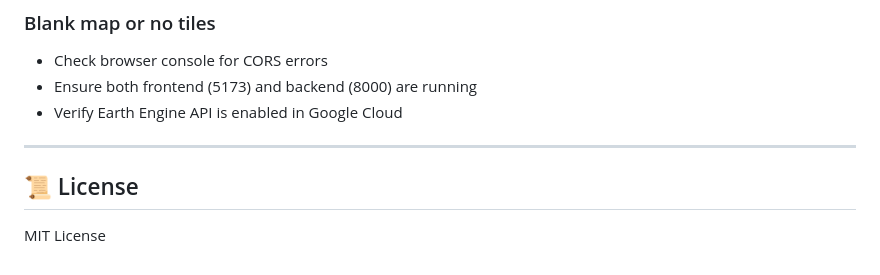
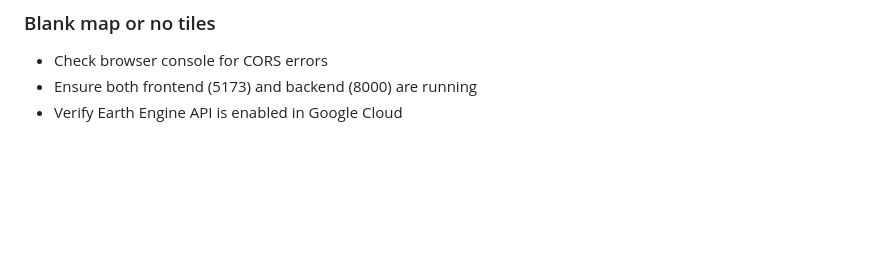
Before and after one commit to cosypix/Geo-Engine-Classifier, a Markdown page: README.md, the part around the change. GitHub-like rendering; blank space fills up the shorter version.

```diff
--- a/README.md
+++ b/README.md
@@ -207,9 +207,3 @@ Geo-Engine-Classifier/
 - Check browser console for CORS errors
 - Ensure both frontend (5173) and backend (8000) are running
 - Verify Earth Engine API is enabled in Google Cloud
-
----
-
-## 📜 License
-
-MIT License
```
